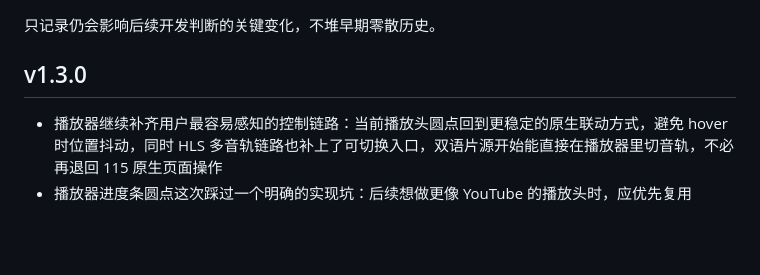
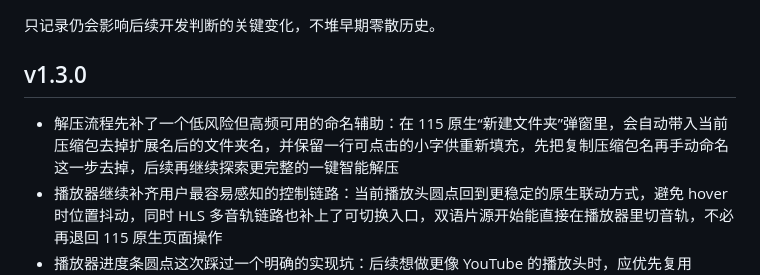
Before and after one commit to cdlongbow/115m, a Markdown page: 项目日志.md, the part around the change. Drawn GitHub-style; blank space fills up the shorter version.

Commit message:
docs: update v1.3.3 unarchive note

```diff
--- a/项目日志.md
+++ b/项目日志.md
@@ -4,6 +4,7 @@
 
 ## v1.3.0
 
+- 解压流程先补了一个低风险但高频可用的命名辅助：在 115 原生“新建文件夹”弹窗里，会自动带入当前压缩包去掉扩展名后的文件夹名，并保留一行可点击的小字供重新填充，先把复制压缩包名再手动命名这一步去掉，后续再继续探索更完整的一键智能解压
 - 播放器继续补齐用户最容易感知的控制链路：当前播放头圆点回到更稳定的原生联动方式，避免 hover 时位置抖动，同时 HLS 多音轨链路也补上了可切换入口，双语片源开始能直接在播放器里切音轨，不必再退回 115 原生页面操作
 - 播放器进度条圆点这次踩过一个明确的实现坑：后续想做更像 YouTube 的播放头时，应优先复用 ArtPlayer 原生的圆点定位、hover 放大和进度联动，只改视觉样式，不要再用额外 JS/CSS 去和它的内部定位逻辑对抗，否则很容易出现 hover 下沉、抖动或被进度条裁切的问题
 - 针对 115 新版播放器的时间轴预览也补了一条接手经验：后续如再考虑复用 115 原生预览能力，必须先验证页面或接口里是否真的存在可直接用的 `vtt/sprite/storyboard/thumbnail` 资源；这次已确认新版播放器原生有音轨等控制能力，但没有发现可直接接入的时间轴预览图资源，后续不要再默认假设“115 已经有现成预览图可直接拿来用”
```
